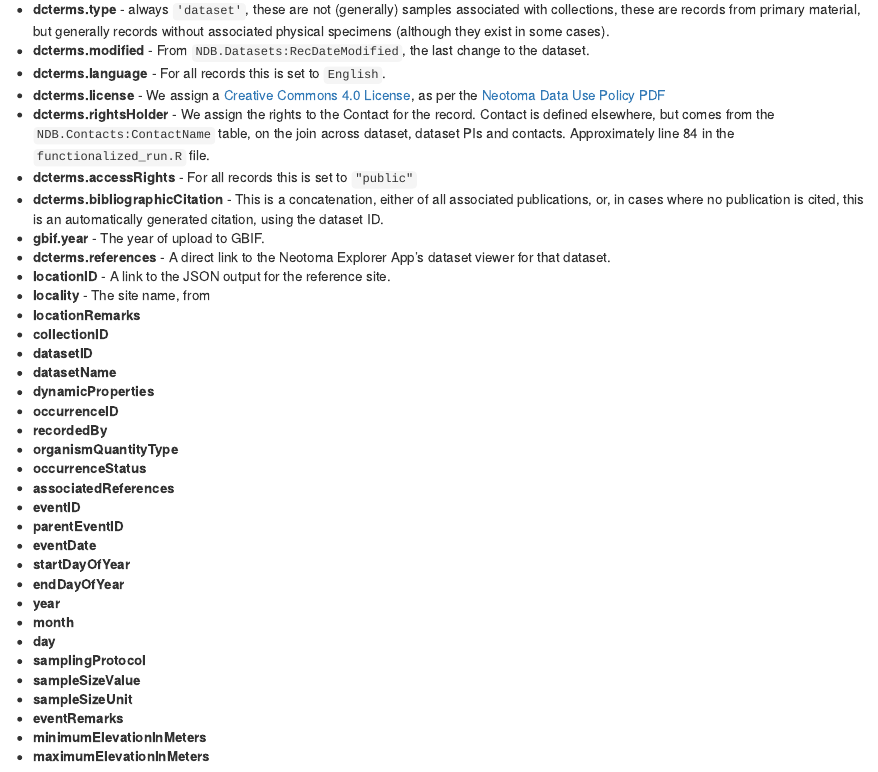
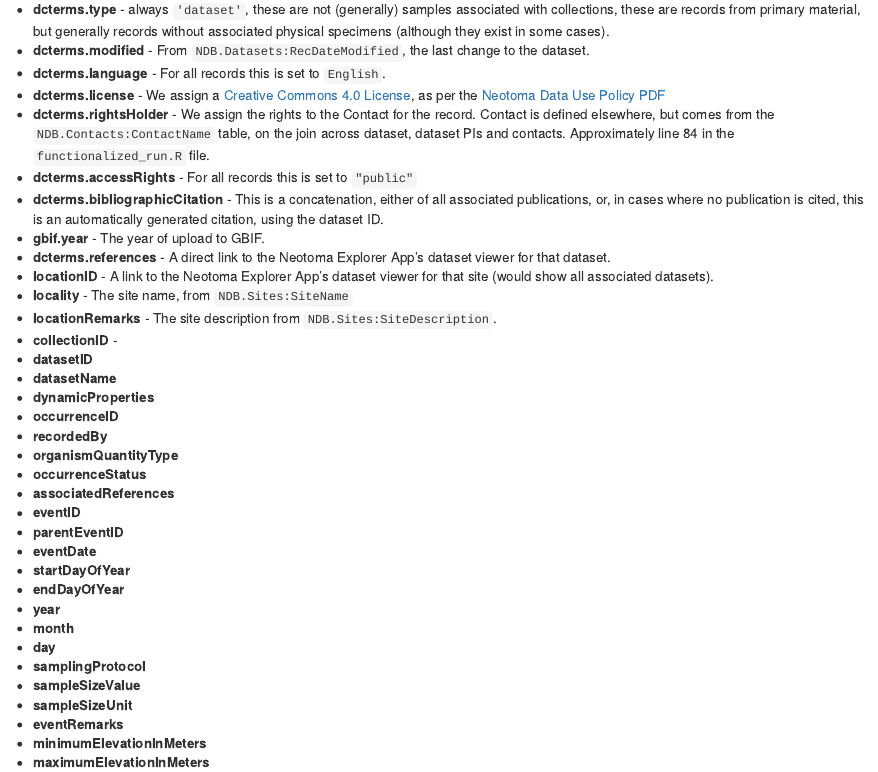
Before and after one commit to NeotomaDB/DwC-Mapping, an R Markdown document (DarwinCoreMapping.Rmd): the page in a window 1100 px wide, from 1400 px down. Rendered offline with R 4.5, knitr and Pandoc, with nearby package versions.

Commit message:
Fixed up the README.  Added some more information to it.

```diff
--- a/DarwinCoreMapping.Rmd
+++ b/DarwinCoreMapping.Rmd
@@ -60,10 +60,10 @@ To then undertake the mapping of the records, we build a `csv` file for upload,
 * **dcterms.bibliographicCitation** - This is a concatenation, either of all associated publications, or, in cases where no publication is cited, this is an automatically generated citation, using the dataset ID.
 * **gbif.year** - The year of upload to GBIF.
 * **dcterms.references** - A direct link to the Neotoma Explorer App's dataset viewer for that dataset.
-* **locationID** - A link to the JSON output for the reference site.
-* **locality** - The site name, from
-* **locationRemarks**
-* **collectionID**
+* **locationID** - A link to the Neotoma Explorer App's dataset viewer for that site (would show all associated datasets).
+* **locality** - The site name, from `NDB.Sites:SiteName`
+* **locationRemarks** - The site description from `NDB.Sites:SiteDescription`.
+* **collectionID** -
 * **datasetID**
 * **datasetName**
 * **dynamicProperties**
```
Also changed, not shown: README.md.
